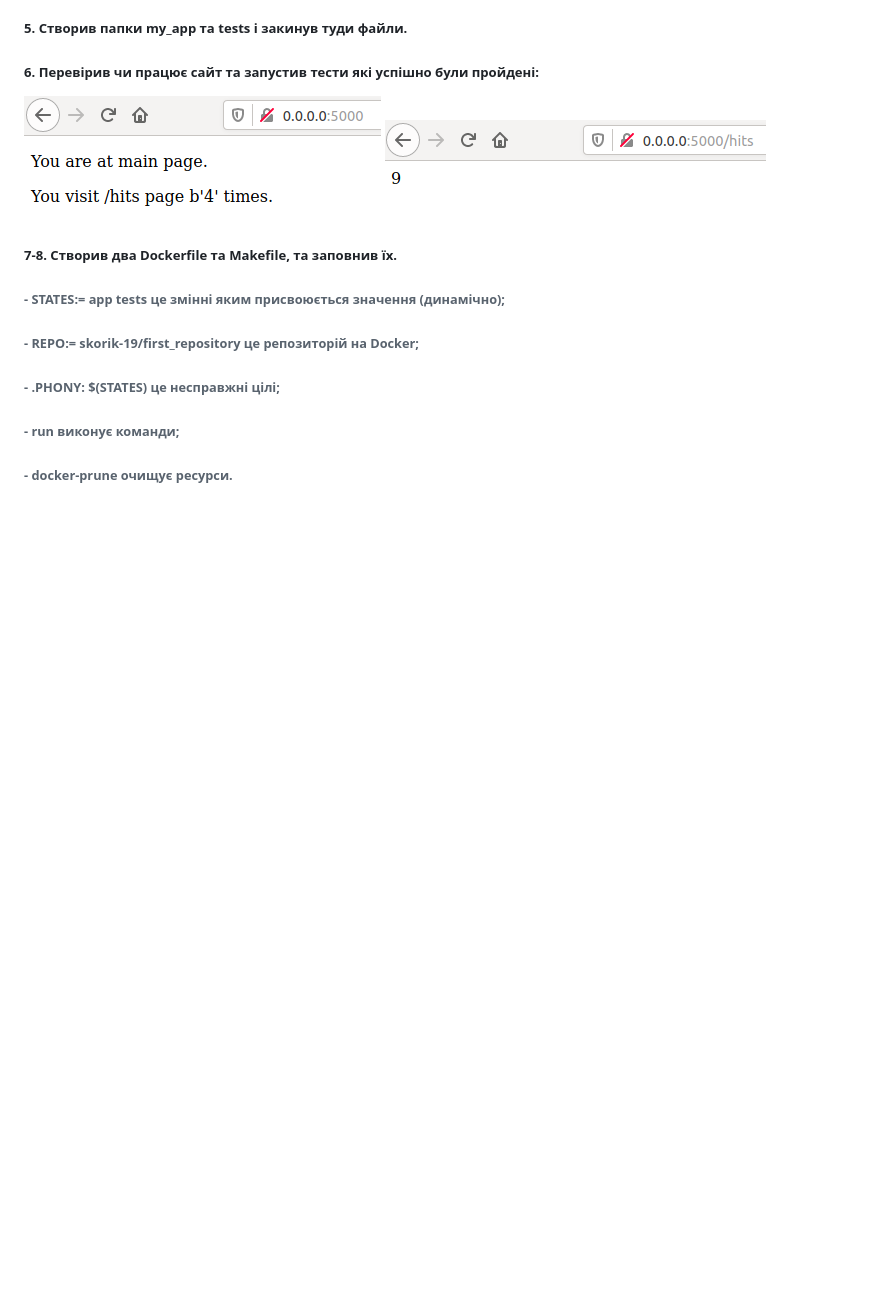
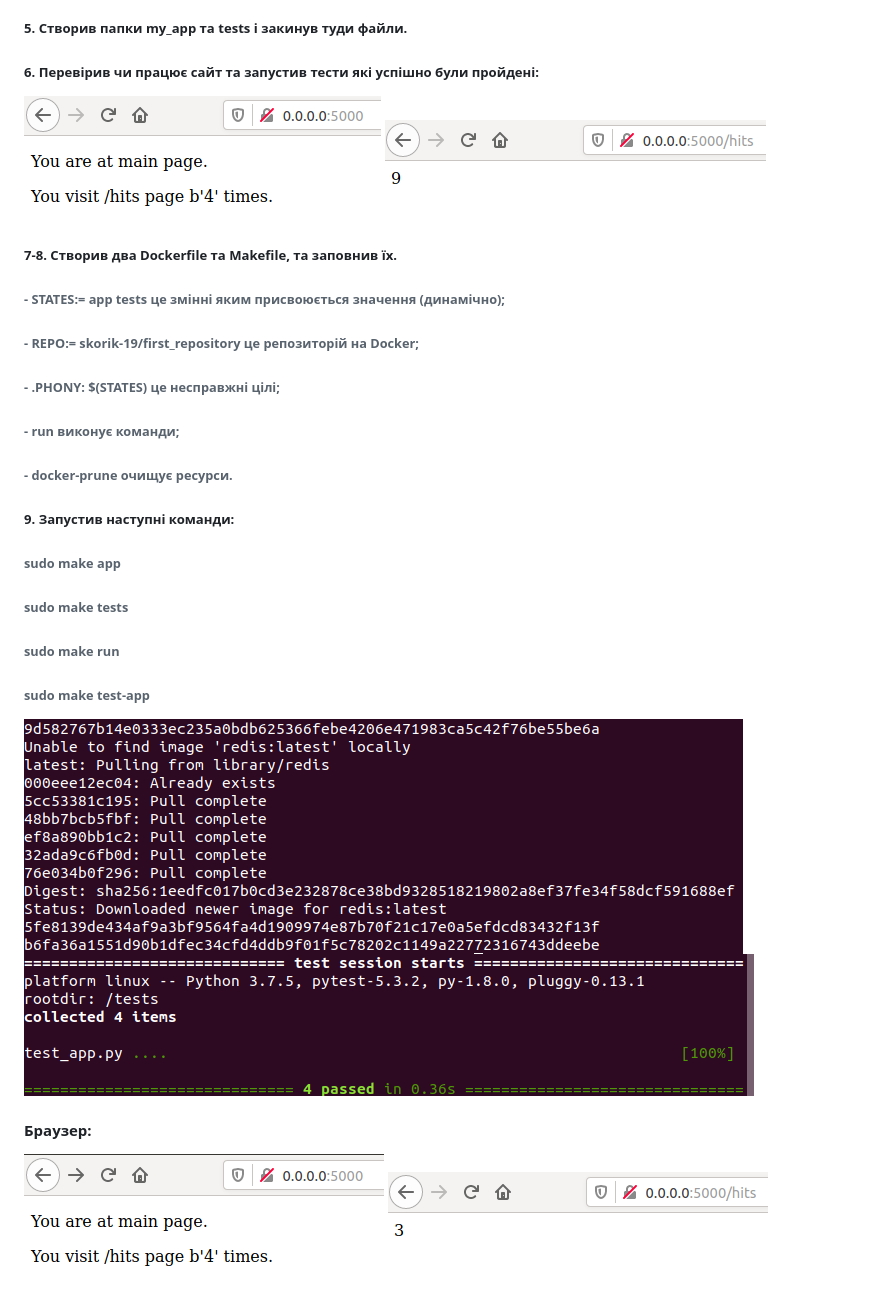
Before and after one commit to skorik-19/skorinovych, a Markdown page: Lab_5/README.md, the part around the change. Drawn GitHub-style; pictures changed too: Lab_5/screenshot/3.png (added), Lab_5/screenshot/4.png (added), Lab_5/screenshot/5.png (added); blank space fills up the shorter version.

Commit message:
Lab_5: запустив мейк та перевірив роботу сайту і протестив його

```diff
--- a/Lab_5/README.md
+++ b/Lab_5/README.md
@@ -11,3 +11,13 @@
 ###### - .PHONY: $(STATES) це несправжні цілі;
 ###### - run виконує команди;
 ###### - docker-prune очищує ресурси.
+##### 9. Запустив наступні команди:
+###### sudo make app
+###### sudo make tests
+###### sudo make run
+###### sudo make test-app
+![image alt](screenshot/3.png)
+![image alt](screenshot/4.png)
+#### Браузер:
+![image alt](screenshot/5.png)
+![image alt](screenshot/6.png)
```
